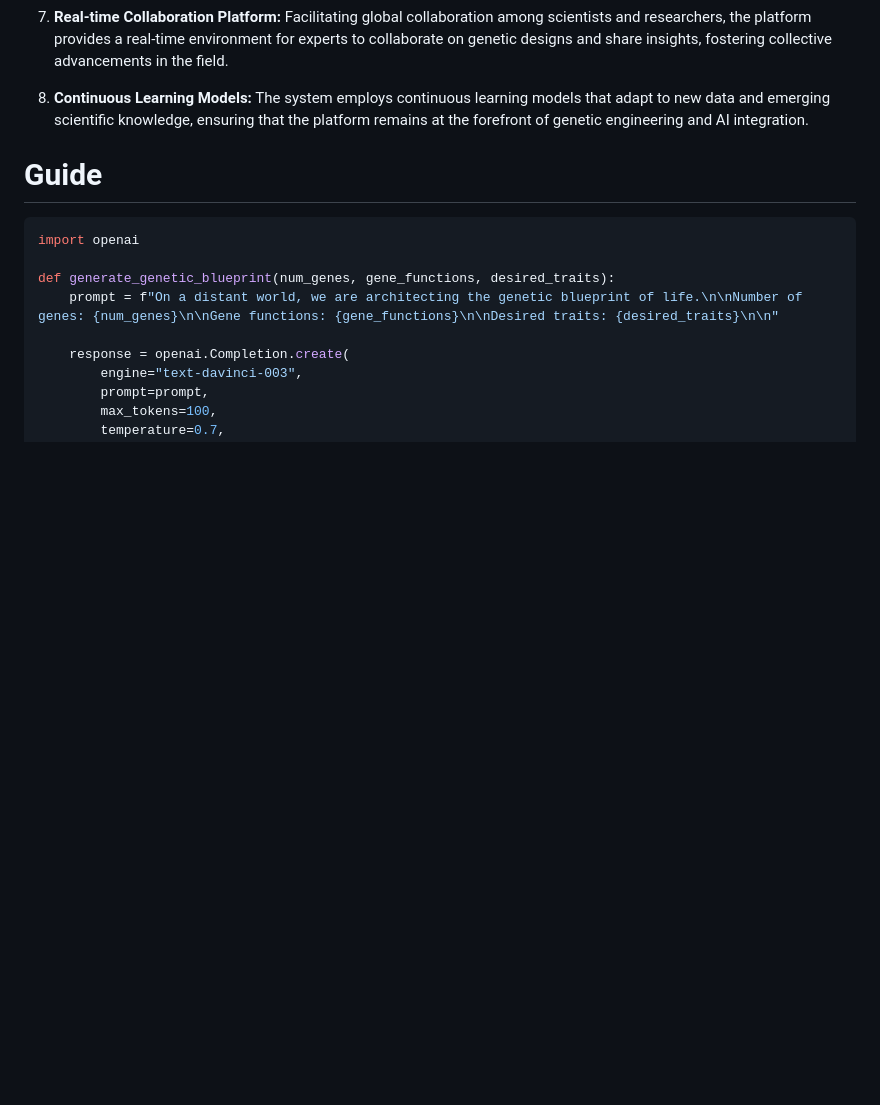
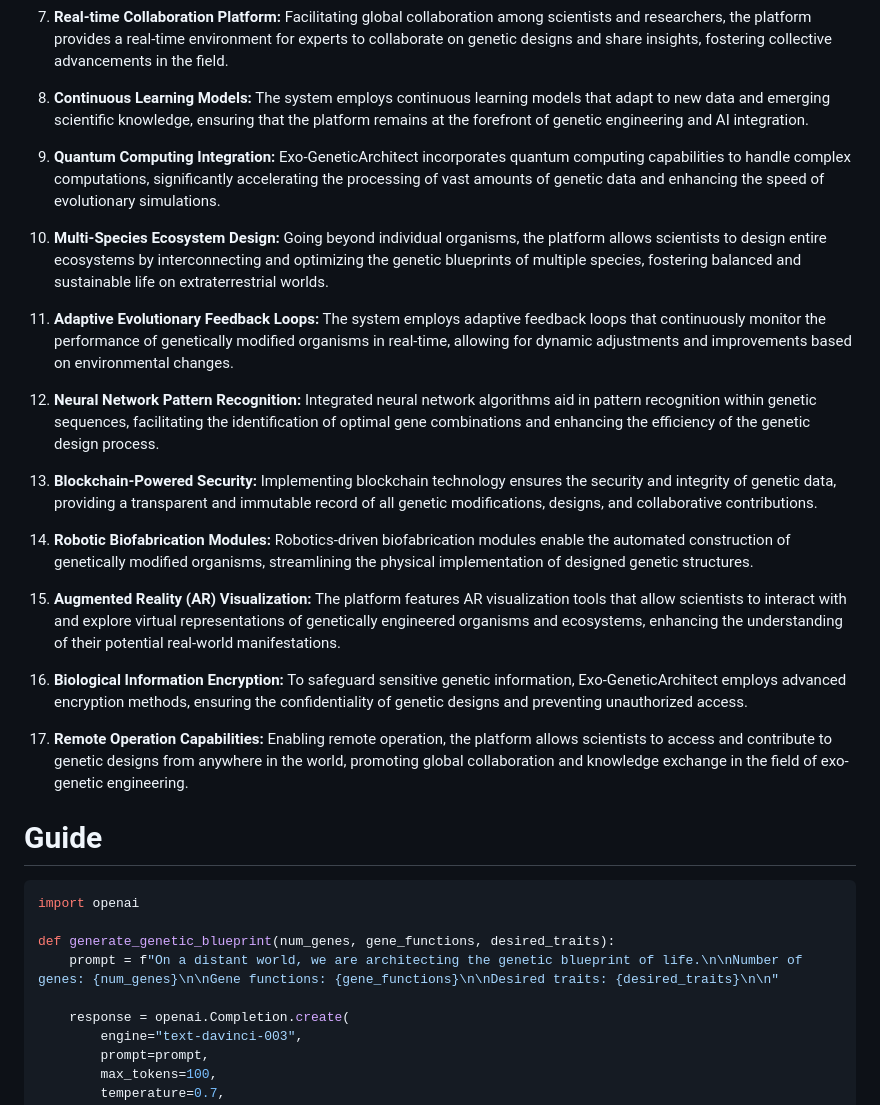
Before and after one commit to KOSASIH/Exo-GeneticArchitect, a Markdown page: README.md, the part around the change. Rendered like a GitHub page; blank space fills up the shorter version.

```diff
--- a/README.md
+++ b/README.md
@@ -44,6 +44,33 @@ Exo-GeneticArchitect is dedicated to pioneering advancements in genetic engineer
 
 8. **Continuous Learning Models:**
    The system employs continuous learning models that adapt to new data and emerging scientific knowledge, ensuring that the platform remains at the forefront of genetic engineering and AI integration.
+
+9. **Quantum Computing Integration:**
+   Exo-GeneticArchitect incorporates quantum computing capabilities to handle complex computations, significantly accelerating the processing of vast amounts of genetic data and enhancing the speed of evolutionary simulations.
+
+10. **Multi-Species Ecosystem Design:**
+    Going beyond individual organisms, the platform allows scientists to design entire ecosystems by interconnecting and optimizing the genetic blueprints of multiple species, fostering balanced and sustainable life on extraterrestrial worlds.
+
+11. **Adaptive Evolutionary Feedback Loops:**
+    The system employs adaptive feedback loops that continuously monitor the performance of genetically modified organisms in real-time, allowing for dynamic adjustments and improvements based on environmental changes.
+
+12. **Neural Network Pattern Recognition:**
+    Integrated neural network algorithms aid in pattern recognition within genetic sequences, facilitating the identification of optimal gene combinations and enhancing the efficiency of the genetic design process.
+
+13. **Blockchain-Powered Security:**
+    Implementing blockchain technology ensures the security and integrity of genetic data, providing a transparent and immutable record of all genetic modifications, designs, and collaborative contributions.
+
+14. **Robotic Biofabrication Modules:**
+    Robotics-driven biofabrication modules enable the automated construction of genetically modified organisms, streamlining the physical implementation of designed genetic structures.
+
+15. **Augmented Reality (AR) Visualization:**
+    The platform features AR visualization tools that allow scientists to interact with and explore virtual representations of genetically engineered organisms and ecosystems, enhancing the understanding of their potential real-world manifestations.
+
+16. **Biological Information Encryption:**
+    To safeguard sensitive genetic information, Exo-GeneticArchitect employs advanced encryption methods, ensuring the confidentiality of genetic designs and preventing unauthorized access.
+
+17. **Remote Operation Capabilities:**
+    Enabling remote operation, the platform allows scientists to access and contribute to genetic designs from anywhere in the world, promoting global collaboration and knowledge exchange in the field of exo-genetic engineering.
 
 # Guide
 
```
